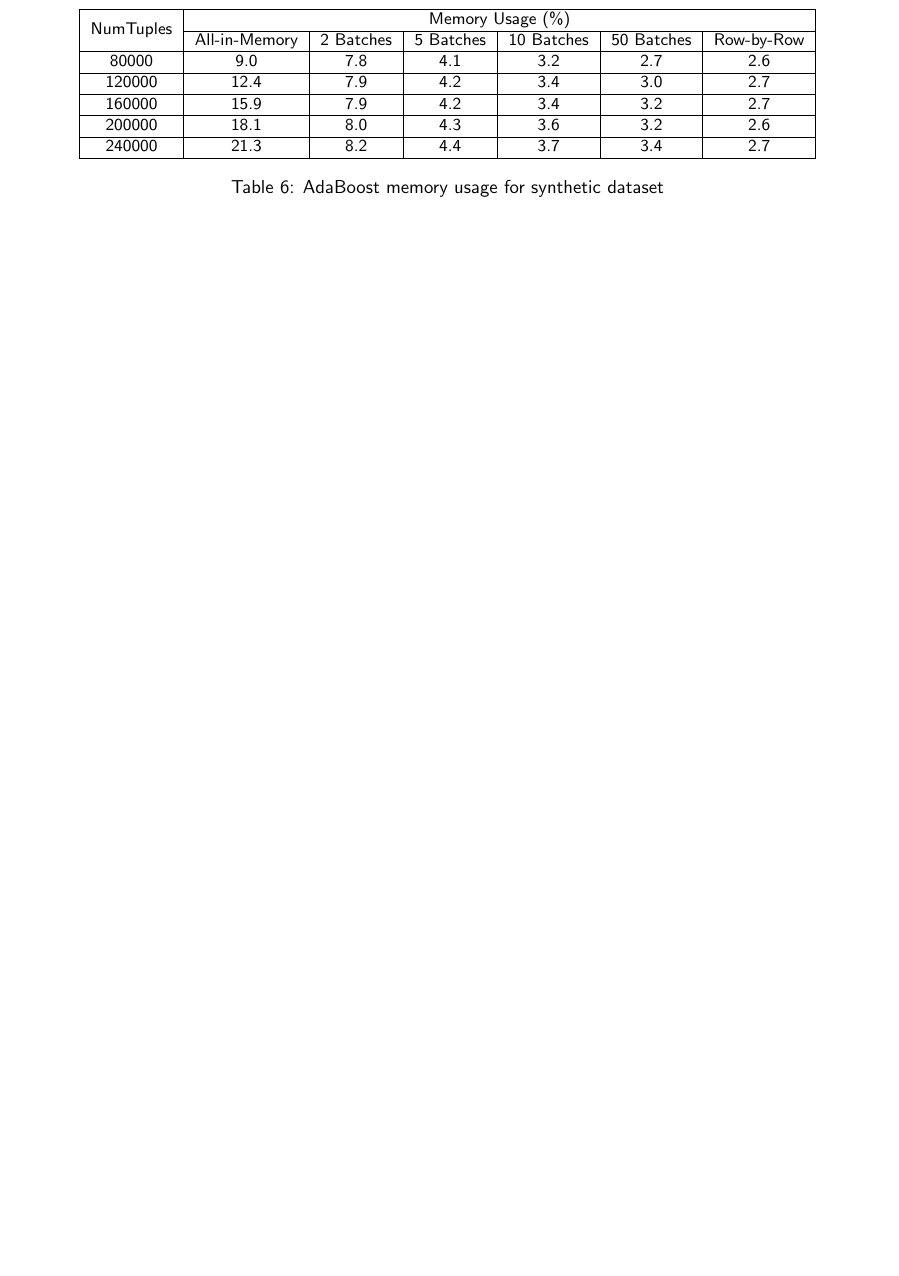
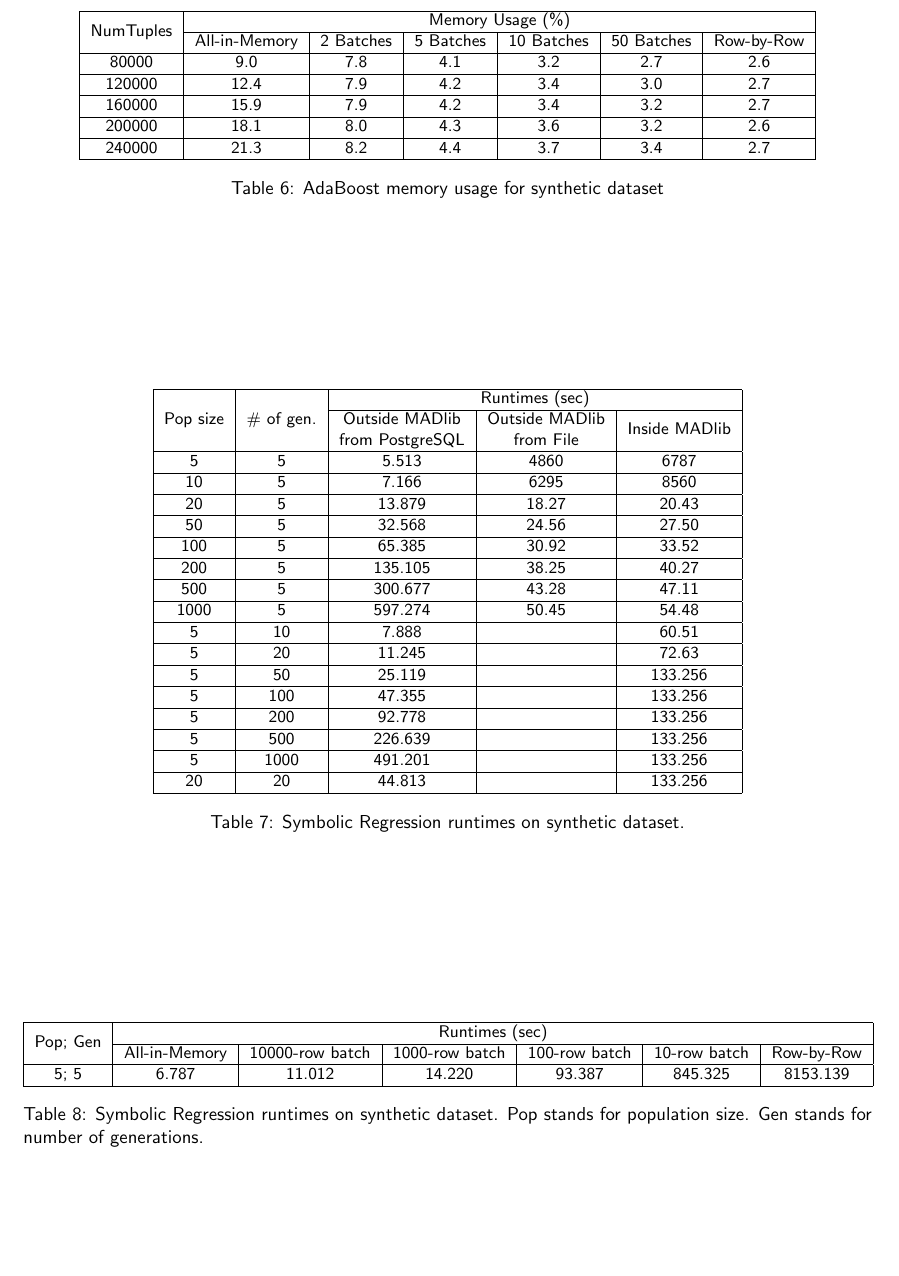
Before and after one commit to snz20/6.830_project_report, a LaTeX document (report.tex, which reads appendices.tex): part of page 13 of 16 before the commit and part of page 13 of 17 after it, cut so that both start at the same text, the shorter picture padded with empty space. Compiled offline with pdfLaTeX.

Commit message:
add GP tables

```diff
--- a/appendices.tex
+++ b/appendices.tex
@@ -118,6 +118,58 @@
 \caption{AdaBoost memory usage for synthetic dataset}
 \label{tab:adaSynth2}
 \end{table}
+
+
+\begin{table}[!htbp]
+\small
+\centering
+\begin{tabular}{|c|c|c|c|c|}
+\hline
+\multirow{3}{*}{Pop size} & \multirow{3}{*}{\# of gen.} & \multicolumn{3}{|c|}{Runtimes (sec)}\\
+\cline{3-5}
+& &Outside MADlib&Outside MADlib&\multirow{2}{*}{Inside MADlib}\\
+& &from PostgreSQL&from File&\\
+\hline
+5 & 5 & 5.513 & 4860 & 6787 \\ \hline
+10& 5 & 7.166 & 6295 & 8560 \\\hline
+20& 5 & 13.879 &18.27 &20.43 \\\hline
+50& 5 & 32.568 &24.56 &27.50 \\\hline
+100& 5 & 65.385 &30.92 &33.52 \\\hline
+200& 5 & 135.105 &38.25 &40.27 \\\hline
+500& 5 & 300.677 &43.28 &47.11 \\\hline
+1000& 5 & 597.274 &50.45 &54.48 \\\hline
+5& 10 & 7.888 & & 60.51 \\\hline
+5& 20 & 11.245 &  &72.63 \\\hline
+5& 50 & 25.119 &  &133.256 \\\hline
+5& 100 & 47.355 &  &133.256 \\\hline
+5& 200 & 92.778 &  &133.256 \\\hline
+5& 500 & 226.639 &  &133.256 \\\hline
+5& 1000 & 491.201 &  &133.256 \\\hline
+20& 20 & 44.813 &  &133.256 \\
+\hline
+\end{tabular}
+\caption{Symbolic Regression runtimes on synthetic dataset.}
+\label{tab:GPruntimes}
+\end{table}
+
+
+\begin{table}[!htbp]
+\small
+\centering
+\begin{tabular}{|c|c|c|c|c|c|c|}
+\hline
+\multirow{2}{*}{Pop; Gen} & \multicolumn{6}{|c|}{Runtimes (sec)}\\
+\cline{2-7}
+& All-in-Memory & 10000-row batch & 1000-row batch & 100-row batch & 10-row batch & Row-by-Row \\
+\hline
+5; 5 & 6.787 & 11.012 & 14.220 &  93.387 & 845.325 &8153.139 \\
+\hline
+\end{tabular}
+\caption{Symbolic Regression runtimes on synthetic dataset. Pop stands for population size. Gen stands for number of generations.}
+\label{tab:GPbatchRunTimes}
+\end{table}
+
+
 
 \section*{Appendix B: Installing Madlib with PostgreSQL}
 The following instructions have been tested on Ubuntu 12.04 x64. They will not work with Ubuntu 12.04 x32 (MADlib does not have support for Ubuntu 32-bit). Also, MADlib doesn't work with GCC 4.7.*. Since,  Ubuntu 12.10 ships with GCC 4.7.2 it might be an issue while installing MADlib on Ubuntu 12.10.
```
